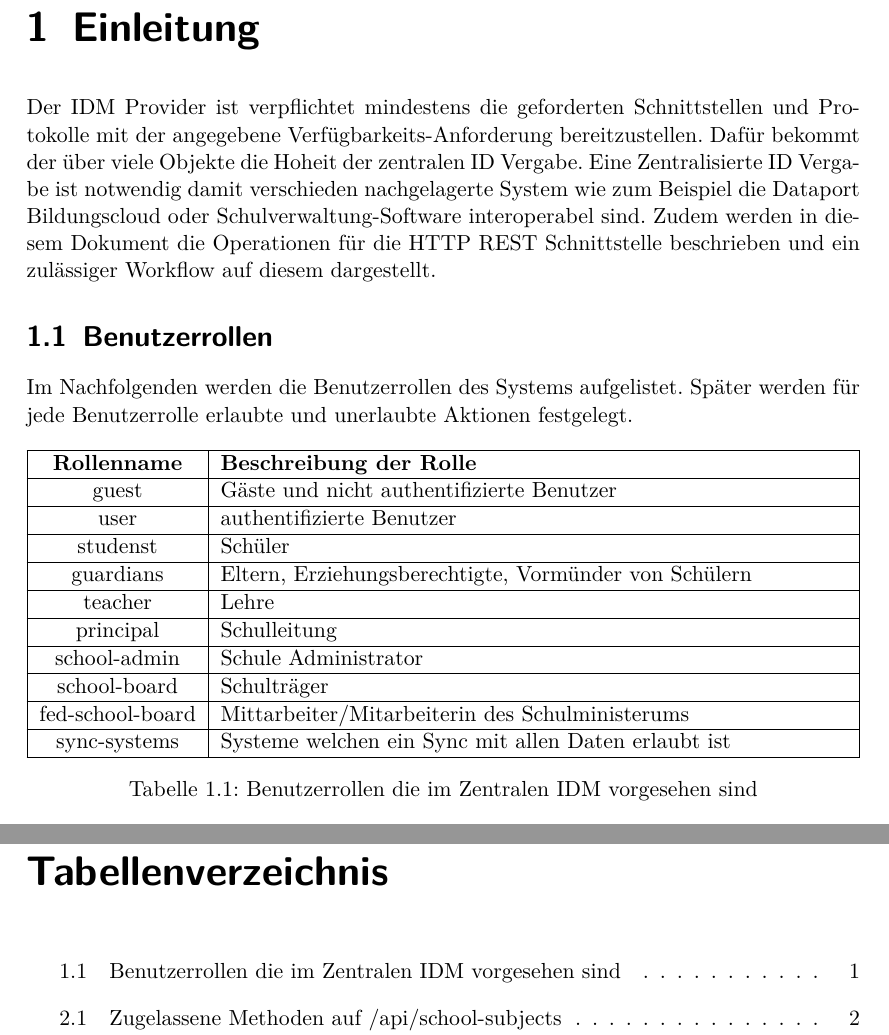
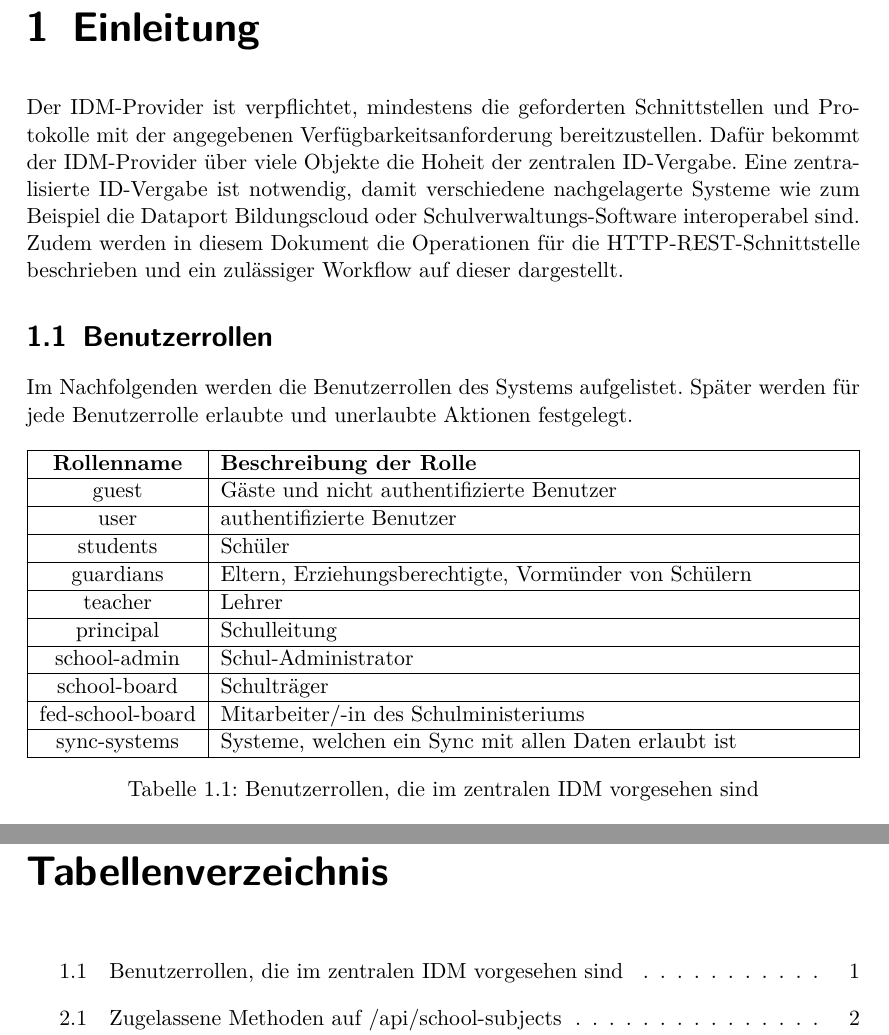
Before and after one commit to hpi-schul-cloud/idm_doc, a LaTeX document (idm_doc.tex, which reads intro.tex, intro/rols.tex): two parts of pages 3 and 20 of 23, joined at a grey line, cut so that both start at the same text. Compiled offline with pdfLaTeX.

Commit message:
IDM REST API definition introduction fixes (#2)

```diff
--- a/intro.tex
+++ b/intro.tex
@@ -1,7 +1,7 @@
 \chapter{Einleitung}
-Der IDM Provider ist verpflichtet mindestens die geforderten Schnittstellen und Protokolle mit der angegebene Verfügbarkeits-Anforderung bereitzustellen.
-Dafür bekommt der über viele Objekte die Hoheit der zentralen ID Vergabe.
-Eine Zentralisierte ID Vergabe ist notwendig damit verschieden nachgelagerte System wie zum Beispiel die Dataport Bildungscloud oder Schulverwaltung-Software interoperabel sind.
-Zudem werden in diesem Dokument die Operationen für die HTTP REST Schnittstelle beschrieben und ein zulässiger Workflow auf diesem dargestellt.
+Der IDM-Provider ist verpflichtet, mindestens die geforderten Schnittstellen und Protokolle mit der angegebenen Verfügbarkeitsanforderung bereitzustellen.
+Dafür bekommt der IDM-Provider über viele Objekte die Hoheit der zentralen ID-Vergabe.
+Eine zentralisierte ID-Vergabe ist notwendig, damit verschiedene nachgelagerte Systeme wie zum Beispiel die Dataport Bildungscloud oder Schulverwaltungs-Software interoperabel sind.
+Zudem werden in diesem Dokument die Operationen für die HTTP-REST-Schnittstelle beschrieben und ein zulässiger Workflow auf dieser dargestellt.
 
 \input{intro/rols}
--- a/intro/rols.tex
+++ b/intro/rols.tex
@@ -9,17 +9,17 @@ Später werden für jede Benutzerrolle erlaubte und unerlaubte Aktionen festgele
 \textbf{Rollenname} & \textbf{Beschreibung der Rolle} \\ \hline
 guest & Gäste und nicht authentifizierte Benutzer \\ \hline
 user & authentifizierte Benutzer \\ \hline
-studenst & Schüler \\ \hline
+students & Schüler \\ \hline
 guardians & Eltern, Erziehungsberechtigte, Vormünder von Schülern \\ \hline
-teacher & Lehre \\ \hline
+teacher & Lehrer \\ \hline
 principal & Schulleitung \\ \hline
-school-admin & Schule Administrator \\ \hline
+school-admin & Schul-Administrator \\ \hline
 school-board & Schulträger \\ \hline
-fed-school-board & Mittarbeiter/Mitarbeiterin des Schulministerums \\ \hline
-sync-systems & Systeme welchen ein Sync mit allen Daten erlaubt ist \\ \hline
+fed-school-board & Mitarbeiter/-in des Schulministeriums \\ \hline
+sync-systems & Systeme, welchen ein Sync mit allen Daten erlaubt ist \\ \hline
 
 	\end{tabularx}
 
-		\caption{Benutzerrollen die im Zentralen IDM vorgesehen sind}
+		\caption{Benutzerrollen, die im zentralen IDM vorgesehen sind}
 		\label{tab:intro:roles}
 \end{table}
```
